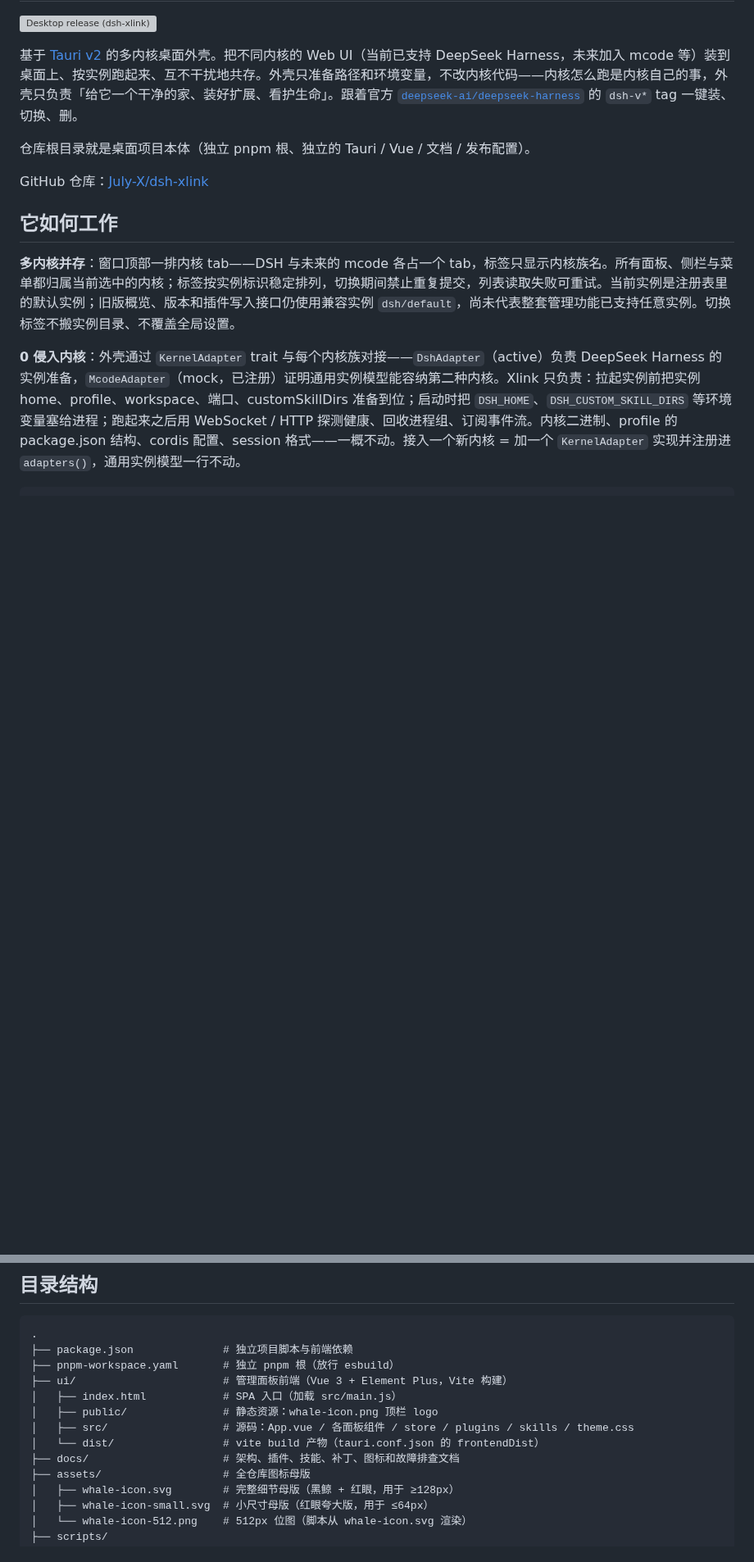
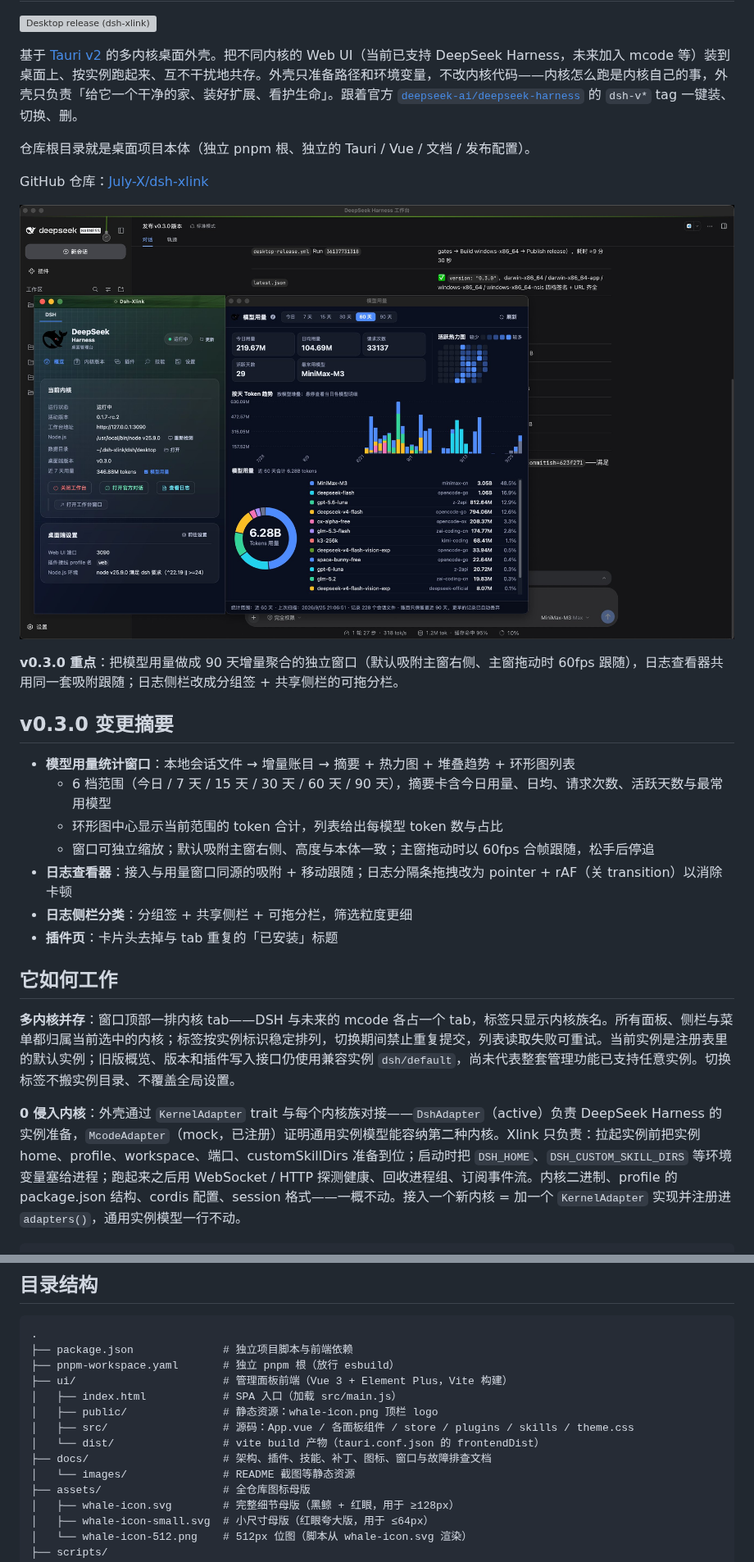
Before and after one commit to July-X/dsh-xlink, a Markdown page: README.md, 2 parts joined by grey strips. Shown at 82% size. Rendered like a GitHub page; pictures changed too: docs/images/v0.3.0-overview.jpg (added); blank space fills up the shorter version; grey boxes are pictures that could not be loaded.

Commit message:
docs(readme): add v0.3.0 screenshot, highlight usage window + log viewer snap

```diff
--- a/README.md
+++ b/README.md
@@ -7,6 +7,20 @@
 仓库根目录就是桌面项目本体（独立 pnpm 根、独立的 Tauri / Vue / 文档 / 发布配置）。
 
 GitHub 仓库：[July-X/dsh-xlink](https://github.com/July-X/dsh-xlink)
+
+![v0.3.0 概览：左侧管理面板「当前内核」卡显示近 7 天用量，右侧模型用量窗口（90 天聚合 + 吸附跟随）](docs/images/v0.3.0-overview.jpg)
+
+**v0.3.0 重点**：把模型用量做成 90 天增量聚合的独立窗口（默认吸附主窗右侧、主窗拖动时 60fps 跟随），日志查看器共用同一套吸附跟随；日志侧栏改成分组签 + 共享侧栏的可拖分栏。
+
+## v0.3.0 变更摘要
+
+- **模型用量统计窗口**：本地会话文件 → 增量账目 → 摘要 + 热力图 + 堆叠趋势 + 环形图列表
+  - 6 档范围（今日 / 7 天 / 15 天 / 30 天 / 60 天 / 90 天），摘要卡含今日用量、日均、请求次数、活跃天数与最常用模型
+  - 环形图中心显示当前范围的 token 合计，列表给出每模型 token 数与占比
+  - 窗口可独立缩放；默认吸附主窗右侧、高度与本体一致；主窗拖动时以 60fps 合帧跟随，松手后停追
+- **日志查看器**：接入与用量窗口同源的吸附 + 移动跟随；日志分隔条拖拽改为 pointer + rAF（关 transition）以消除卡顿
+- **日志侧栏分类**：分组签 + 共享侧栏 + 可拖分栏，筛选粒度更细
+- **插件页**：卡片头去掉与 tab 重复的「已安装」标题
 
 ## 它如何工作
 
@@ -81,7 +96,8 @@ GitHub 仓库：[July-X/dsh-xlink](https://github.com/July-X/dsh-xlink)
 │   ├── public/               # 静态资源：whale-icon.png 顶栏 logo
 │   ├── src/                  # 源码：App.vue / 各面板组件 / store / plugins / skills / theme.css
 │   └── dist/                 # vite build 产物（tauri.conf.json 的 frontendDist）
-├── docs/                     # 架构、插件、技能、补丁、图标和故障排查文档
+├── docs/                     # 架构、插件、技能、补丁、图标、窗口与故障排查文档
+│   └── images/               # README 截图等静态资源
 ├── assets/                   # 全仓库图标母版
 │   ├── whale-icon.svg        # 完整细节母版（黑鲸 + 红眼，用于 ≥128px）
 │   ├── whale-icon-small.svg  # 小尺寸母版（红眼夸大版，用于 ≤64px）
```
Also changed, not shown: other parts of README.md (+2 -1 lines).
